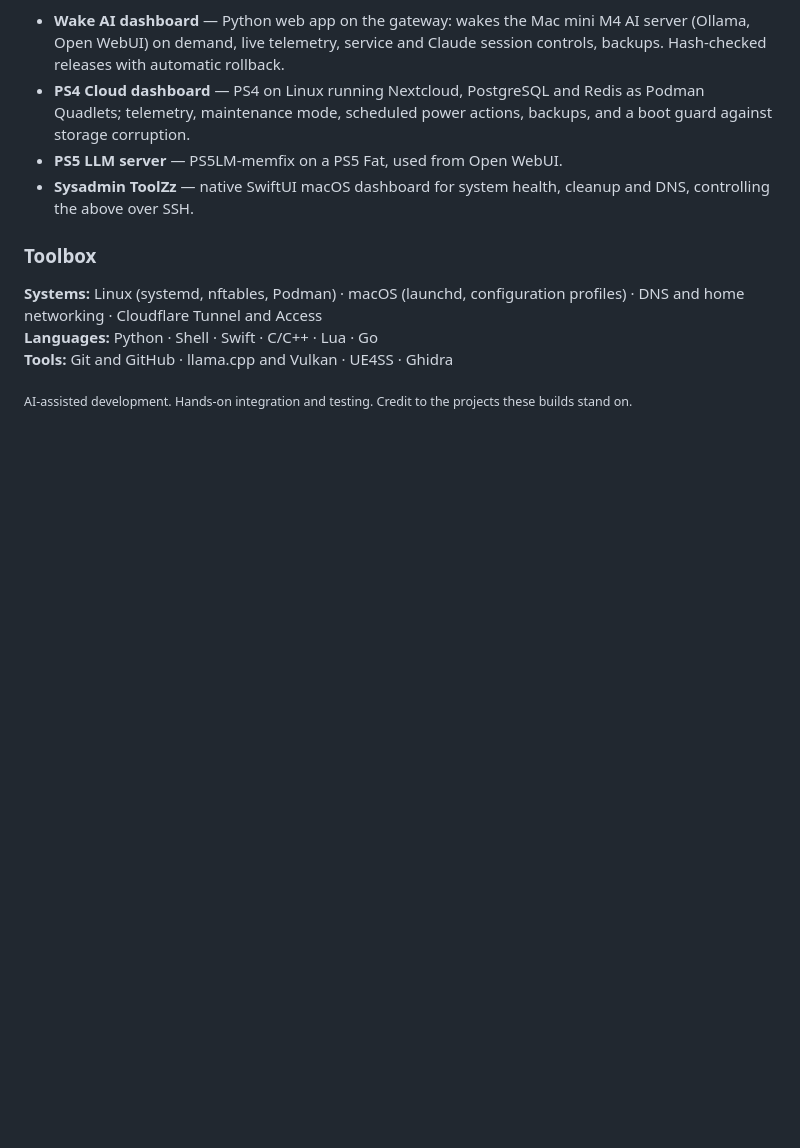
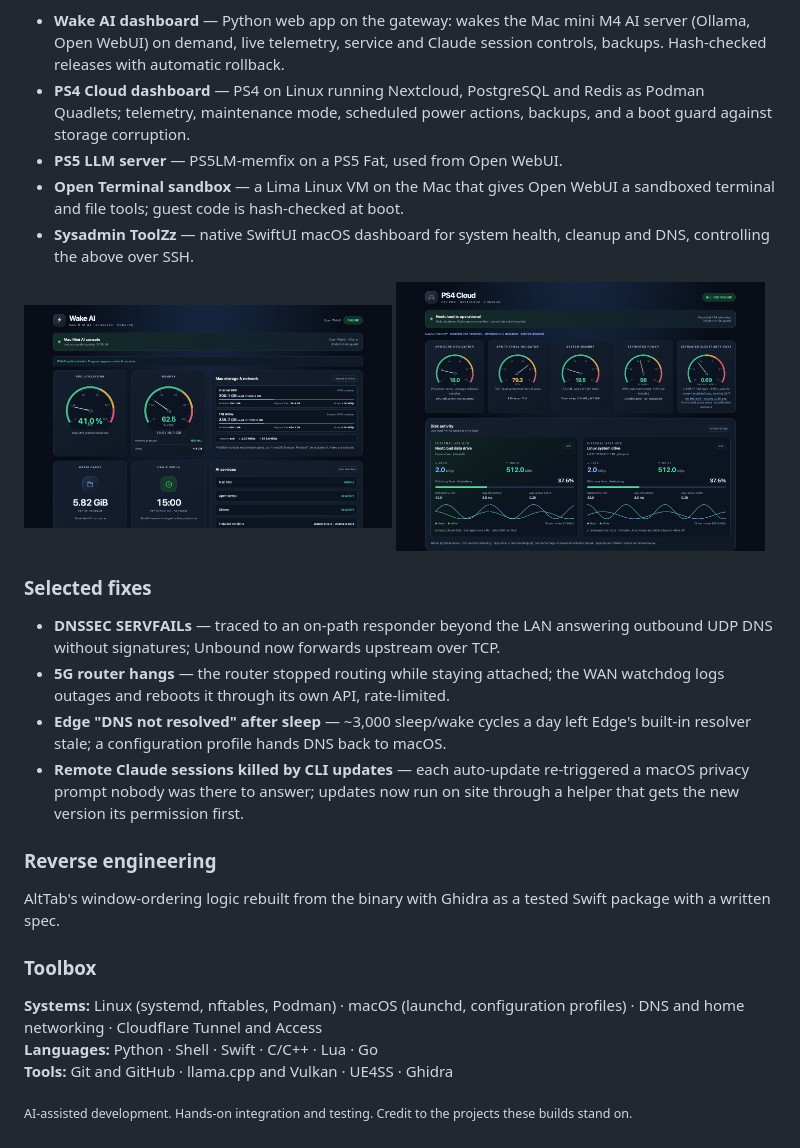
Before and after one commit to MCsumz/MCsumz, a Markdown page: README.md, the part around the change. Rendered like a GitHub page; pictures changed too: assets/ps4-cloud.png (added), assets/wake-ai.png (added); blank space fills up the shorter version.

Commit message:
Profile: dashboard screenshots, Open Terminal sandbox, selected fixes, reverse engineering
Co-Authored-By: Claude Opus 5.5 <noreply@anthropic.com>

```diff
--- a/README.md
+++ b/README.md
@@ -23,7 +23,24 @@ Self-hosted on 5G: a Linux gateway publishes everything through Cloudflare Tunne
 - **Wake AI dashboard** — Python web app on the gateway: wakes the Mac mini M4 AI server (Ollama, Open WebUI) on demand, live telemetry, service and Claude session controls, backups. Hash-checked releases with automatic rollback.
 - **PS4 Cloud dashboard** — PS4 on Linux running Nextcloud, PostgreSQL and Redis as Podman Quadlets; telemetry, maintenance mode, scheduled power actions, backups, and a boot guard against storage corruption.
 - **PS5 LLM server** — PS5LM-memfix on a PS5 Fat, used from Open WebUI.
+- **Open Terminal sandbox** — a Lima Linux VM on the Mac that gives Open WebUI a sandboxed terminal and file tools; guest code is hash-checked at boot.
 - **Sysadmin ToolZz** — native SwiftUI macOS dashboard for system health, cleanup and DNS, controlling the above over SSH.
+
+<p>
+  <img src="assets/wake-ai.png" width="49%" alt="Wake AI dashboard: Mac mini CPU, memory, storage and AI service status">
+  <img src="assets/ps4-cloud.png" width="49%" alt="PS4 Cloud dashboard: APU, thermal, memory, power and disk activity">
+</p>
+
+### Selected fixes
+
+- **DNSSEC SERVFAILs** — traced to an on-path responder beyond the LAN answering outbound UDP DNS without signatures; Unbound now forwards upstream over TCP.
+- **5G router hangs** — the router stopped routing while staying attached; the WAN watchdog logs outages and reboots it through its own API, rate-limited.
+- **Edge "DNS not resolved" after sleep** — ~3,000 sleep/wake cycles a day left Edge's built-in resolver stale; a configuration profile hands DNS back to macOS.
+- **Remote Claude sessions killed by CLI updates** — each auto-update re-triggered a macOS privacy prompt nobody was there to answer; updates now run on site through a helper that gets the new version its permission first.
+
+### Reverse engineering
+
+AltTab's window-ordering logic rebuilt from the binary with Ghidra as a tested Swift package with a written spec.
 
 ### Toolbox
 
```
Also changed, not shown: 1 other file.
